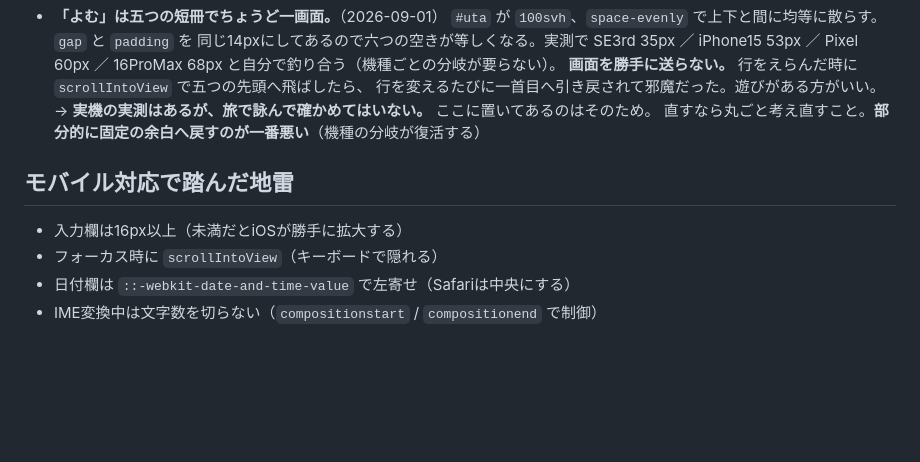
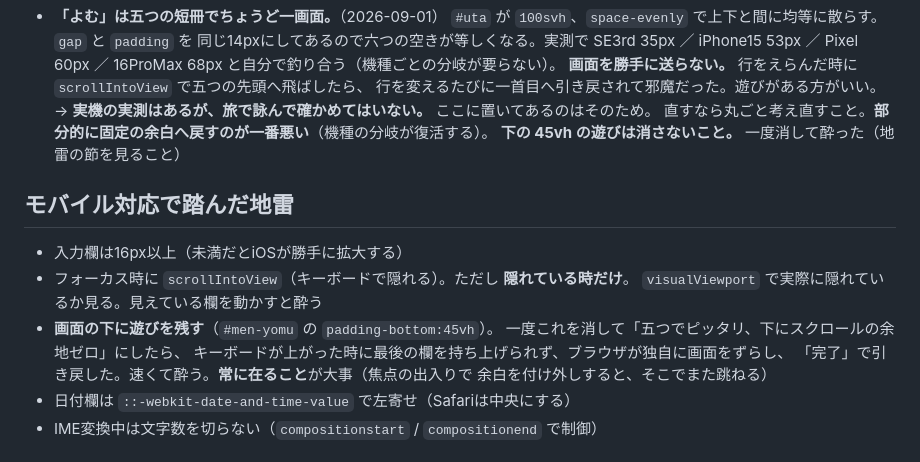
Before and after one commit to pontancan/tanka, a Markdown page: CLAUDE.md, the part around the change. Drawn GitHub-style; blank space fills up the shorter version.

Commit message:
キーボードの遊びを地雷の節に記録
Co-Authored-By: Claude Opus 5 <noreply@anthropic.com>

```diff
--- a/CLAUDE.md
+++ b/CLAUDE.md
@@ -68,12 +68,19 @@
   **画面を勝手に送らない。** 行をえらんだ時に `scrollIntoView` で五つの先頭へ飛ばしたら、
   行を変えるたびに一首目へ引き戻されて邪魔だった。遊びがある方がいい。
   → **実機の実測はあるが、旅で詠んで確かめてはいない。** ここに置いてあるのはそのため。
-  直すなら丸ごと考え直すこと。**部分的に固定の余白へ戻すのが一番悪い**（機種の分岐が復活する）
+  直すなら丸ごと考え直すこと。**部分的に固定の余白へ戻すのが一番悪い**（機種の分岐が復活する）。
+  **下の 45vh の遊びは消さないこと。** 一度消して酔った（地雷の節を見ること）
 
 ## モバイル対応で踏んだ地雷
 
 - 入力欄は16px以上（未満だとiOSが勝手に拡大する）
-- フォーカス時に `scrollIntoView`（キーボードで隠れる）
+- フォーカス時に `scrollIntoView`（キーボードで隠れる）。ただし **隠れている時だけ**。
+  `visualViewport` で実際に隠れているか見る。見えている欄を動かすと酔う
+- **画面の下に遊びを残す**（`#men-yomu` の `padding-bottom:45vh`）。
+  一度これを消して「五つでピッタリ、下にスクロールの余地ゼロ」にしたら、
+  キーボードが上がった時に最後の欄を持ち上げられず、ブラウザが独自に画面をずらし、
+  「完了」で引き戻した。速くて酔う。**常に在ること**が大事（焦点の出入りで
+  余白を付け外しすると、そこでまた跳ねる）
 - 日付欄は `::-webkit-date-and-time-value` で左寄せ（Safariは中央にする）
 - IME変換中は文字数を切らない（`compositionstart` / `compositionend` で制御）
 
```
